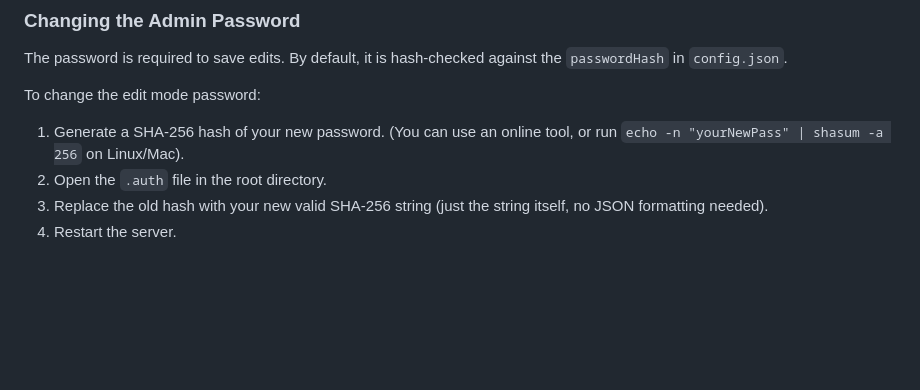
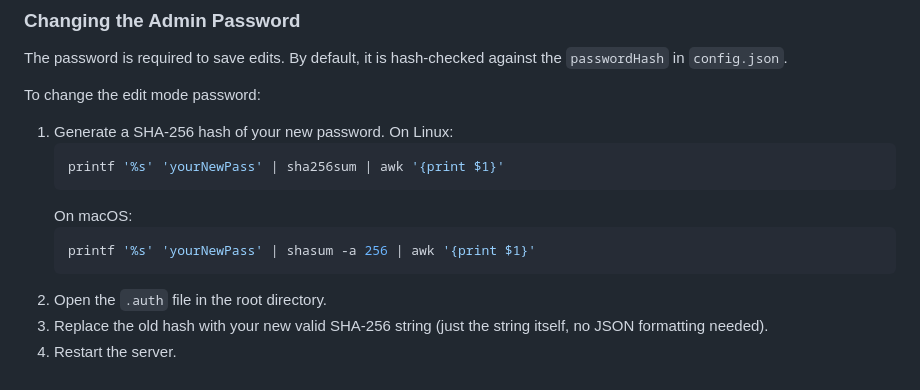
Before and after one commit to hiBlunt/Apple-Style-Navigation-Page, a Markdown page: README.md, the part around the change. Drawn GitHub-style; blank space fills up the shorter version.

````diff
--- a/README.md
+++ b/README.md
@@ -164,7 +164,15 @@ The configuration and link structure are stored in `config.json`.
 The password is required to save edits. By default, it is hash-checked against the `passwordHash` in `config.json`.
 
 To change the edit mode password:
-1. Generate a SHA-256 hash of your new password. (You can use an online tool, or run `echo -n "yourNewPass" | shasum -a 256` on Linux/Mac).
+1. Generate a SHA-256 hash of your new password.
+   On Linux:
+   ```bash
+   printf '%s' 'yourNewPass' | sha256sum | awk '{print $1}'
+   ```
+   On macOS:
+   ```bash
+   printf '%s' 'yourNewPass' | shasum -a 256 | awk '{print $1}'
+   ```
 2. Open the `.auth` file in the root directory.
 3. Replace the old hash with your new valid SHA-256 string (just the string itself, no JSON formatting needed).
 4. Restart the server.
````
